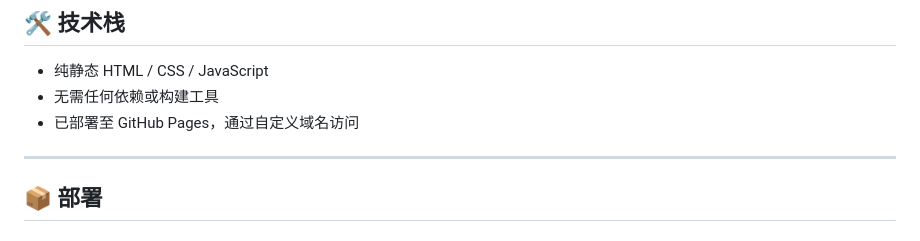
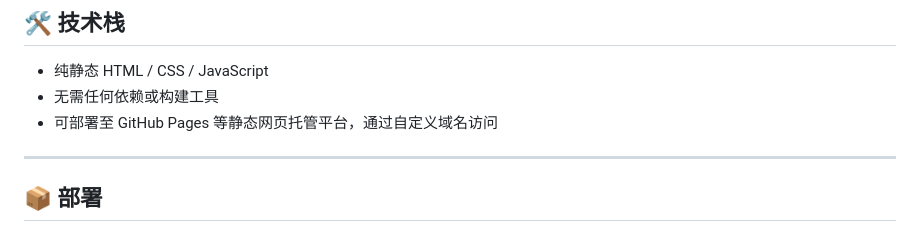
Before and after one commit to Horean0574/YesPlayMusic-LoginHelper, a Markdown page: README.md, the part around the change. Drawn GitHub-style.

Commit message:
Clarify deployment options in README
Update deployment instructions for clarity.

```diff
--- a/README.md
+++ b/README.md
@@ -58,7 +58,7 @@ YesPlayMusic 是一款优秀的第三方网易云音乐播放器，但有时会
 
 - 纯静态 HTML / CSS / JavaScript
 - 无需任何依赖或构建工具
-- 已部署至 GitHub Pages，通过自定义域名访问
+- 可部署至 GitHub Pages 等静态网页托管平台，通过自定义域名访问
 
 ---
 
```
